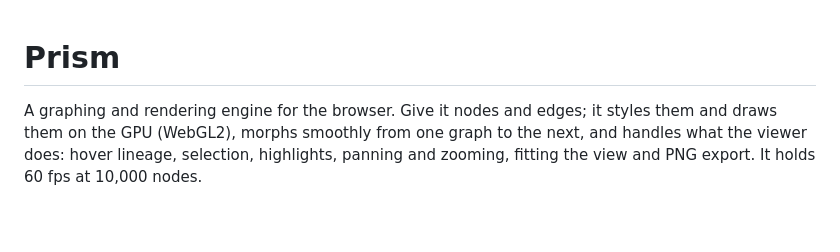
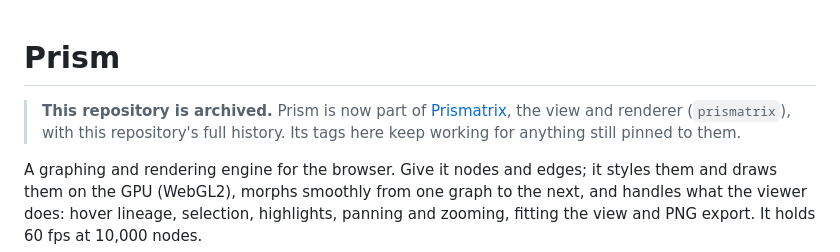
Before and after one commit to BrettWhitson/prism, a Markdown page: README.md, the part around the change. Drawn GitHub-style; blank space fills up the shorter version.

Commit message:
README: moved to Prismatrix (this repository is archived)

```diff
--- a/README.md
+++ b/README.md
@@ -1,4 +1,8 @@
 # Prism
+
+> **This repository is archived.** Prism is now part of
+> [Prismatrix](https://github.com/BrettWhitson/prismatrix), the view and renderer (`prismatrix`), with this repository's full history.
+> Its tags here keep working for anything still pinned to them.
 
 A graphing and rendering engine for the browser. Give it nodes and edges; it styles them and draws them on the GPU
 (WebGL2), morphs smoothly from one graph to the next, and handles what the viewer does: hover lineage, selection,
```
